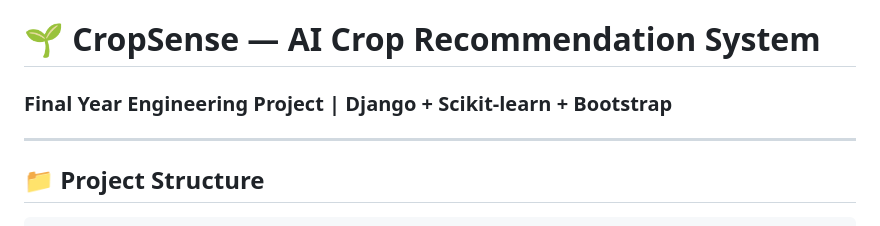
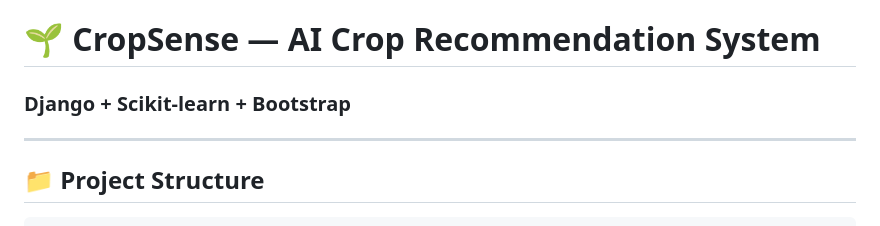
Before and after one commit to praneet-01/crop-recomendation-system, a Markdown page: README.md, the part around the change. GitHub-like rendering.

Commit message:
Update project title formatting in README

```diff
--- a/README.md
+++ b/README.md
@@ -1,5 +1,5 @@
 # 🌱 CropSense — AI Crop Recommendation System
-### Final Year Engineering Project | Django + Scikit-learn + Bootstrap
+### Django + Scikit-learn + Bootstrap
 
 ---
 
```
